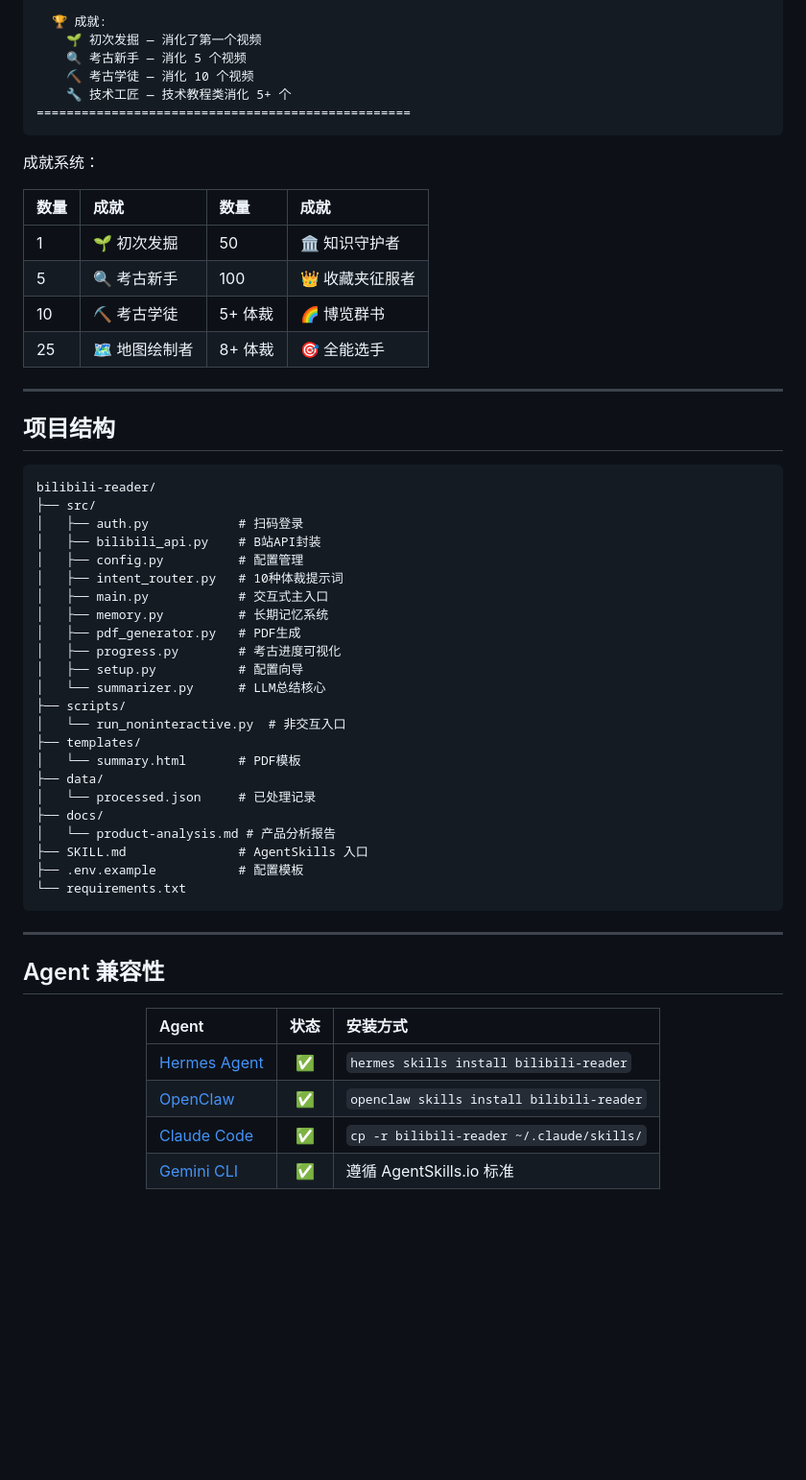
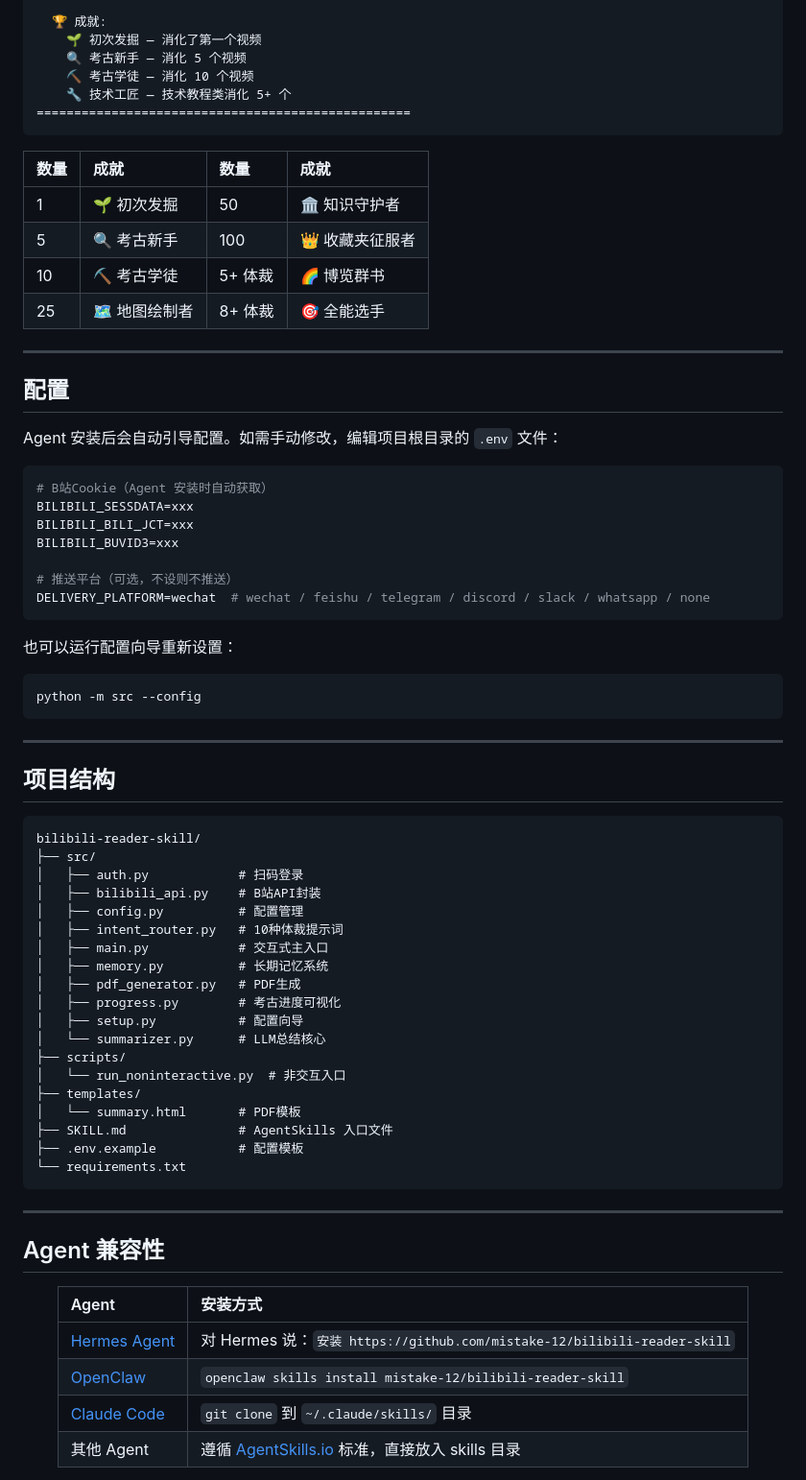
Before and after one commit to mistake-12/bilibili-reader-skill, a Markdown page: README.md, the part around one of its changes. Shown at 96% size. Drawn GitHub-style; blank space fills up the shorter version.

````diff
--- a/README.md
+++ b/README.md
@@ -177,8 +230,6 @@ openclaw skills install bilibili-reader
 ==================================================
 ```
 
-成就系统：
-
 | 数量 | 成就 | 数量 | 成就 |
 |:-----|:-----|:-----|:-----|
 | 1 | 🌱 初次发掘 | 50 | 🏛️ 知识守护者 |
@@ -188,10 +239,32 @@ openclaw skills install bilibili-reader
 
 ---
 
+## 配置
+
+Agent 安装后会自动引导配置。如需手动修改，编辑项目根目录的 `.env` 文件：
+
+```env
+# B站Cookie（Agent 安装时自动获取）
+BILIBILI_SESSDATA=xxx
+BILIBILI_BILI_JCT=xxx
+BILIBILI_BUVID3=xxx
+
+# 推送平台（可选，不设则不推送）
+DELIVERY_PLATFORM=wechat  # wechat / feishu / telegram / discord / slack / whatsapp / none
+```
+
+也可以运行配置向导重新设置：
+
+```bash
+python -m src --config
+```
+
+---
+
 ## 项目结构
 
 ```
-bilibili-reader/
+bilibili-reader-skill/
 ├── src/
 │   ├── auth.py            # 扫码登录
 │   ├── bilibili_api.py    # B站API封装
@@ -207,11 +280,7 @@ bilibili-reader/
 │   └── run_noninteractive.py  # 非交互入口
 ├── templates/
 │   └── summary.html       # PDF模板
-├── data/
-│   └── processed.json     # 已处理记录
-├── docs/
-│   └── product-analysis.md # 产品分析报告
-├── SKILL.md               # AgentSkills 入口
+├── SKILL.md               # AgentSkills 入口文件
 ├── .env.example           # 配置模板
 └── requirements.txt
 ```
@@ -222,11 +291,11 @@ bilibili-reader/
 
 <div align="center">
 
-| Agent | 状态 | 安装方式 |
-|:------|:----:|:---------|
-| [Hermes Agent](https://github.com/NousResearch/hermes-agent) | ✅ | `hermes skills install bilibili-reader` |
-| [OpenClaw](https://github.com/openclaw/openclaw) | ✅ | `openclaw skills install bilibili-reader` |
-| [Claude Code](https://claude.ai/code) | ✅ | `cp -r bilibili-reader ~/.claude/skills/` |
-| [Gemini CLI](https://geminicli.com) | ✅ | 遵循 AgentSkills.io 标准 |
+| Agent | 安装方式 |
+|:------|:---------|
+| [Hermes Agent](https://github.com/NousResearch/hermes-agent) | 对 Hermes 说：`安装 https://github.com/mistake-12/bilibili-reader-skill` |
+| [OpenClaw](https://github.com/openclaw/openclaw) | `openclaw skills install mistake-12/bilibili-reader-skill` |
+| [Claude Code](https://claude.ai/code) | `git clone` 到 `~/.claude/skills/` 目录 |
+| 其他 Agent | 遵循 [AgentSkills.io](https://agentskills.io) 标准，直接放入 skills 目录 |
 
 </div>
````
Also changed, not shown: other parts of README.md (+84 -67 lines).
